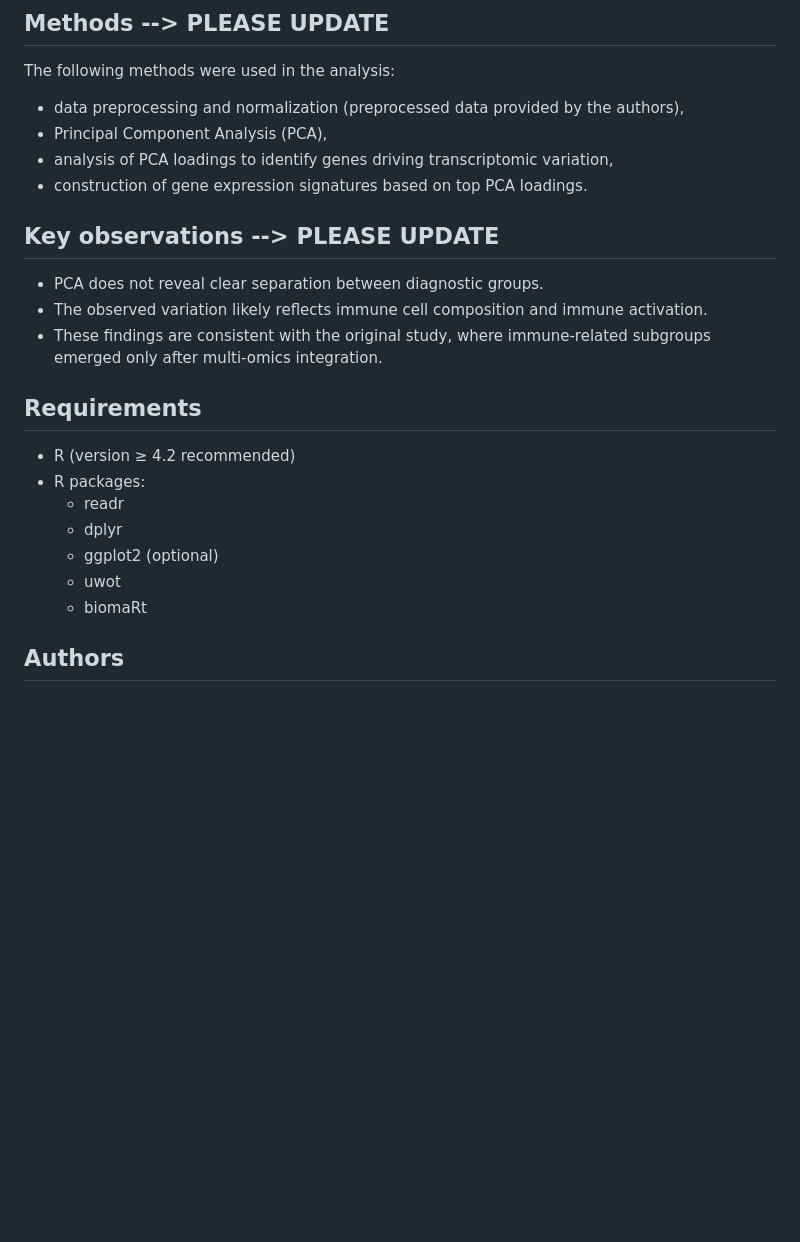
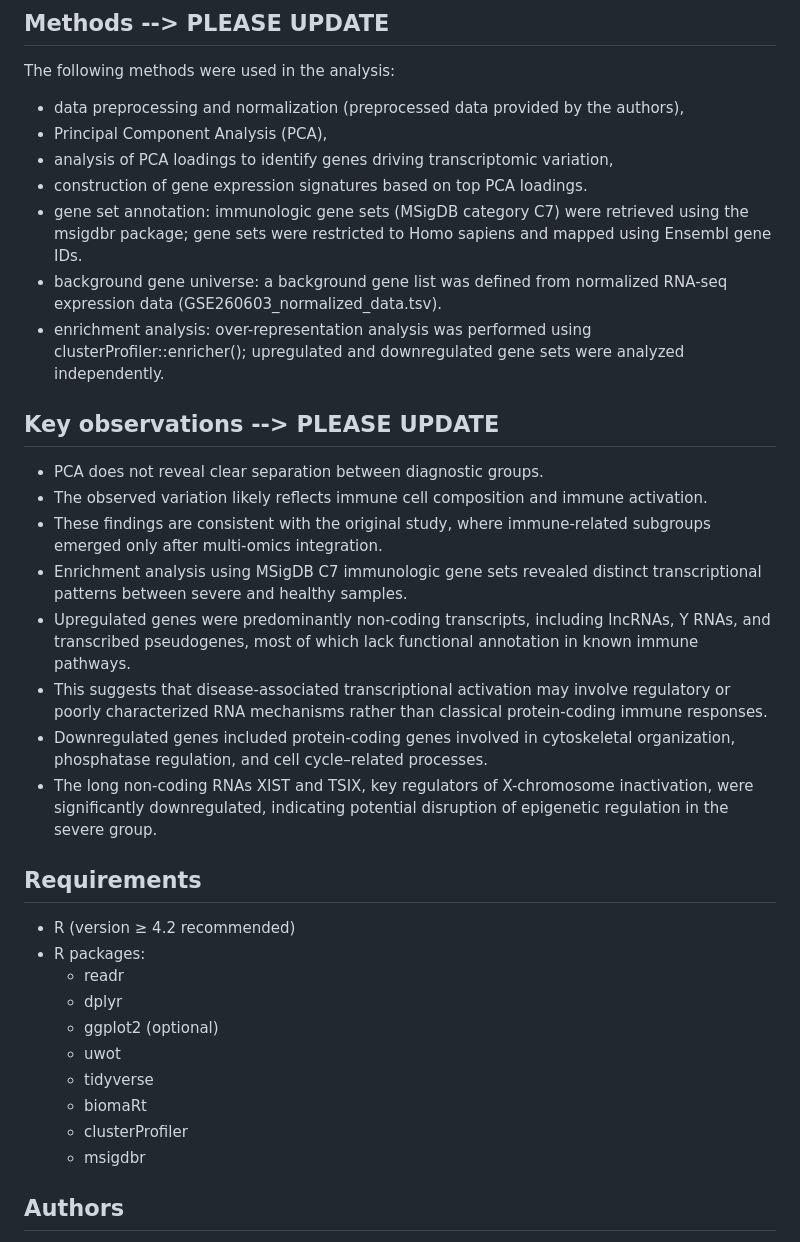
Before and after one commit to Kajsyr/DGE_depression, a Markdown page: README.md, the part around the change. GitHub-like rendering; blank space fills up the shorter version.

```diff
--- a/README.md
+++ b/README.md
@@ -40,11 +40,19 @@ The following methods were used in the analysis:
 - Principal Component Analysis (PCA),
 - analysis of PCA loadings to identify genes driving transcriptomic variation,
 - construction of gene expression signatures based on top PCA loadings.
+- gene set annotation: immunologic gene sets (MSigDB category C7) were retrieved using the msigdbr package; gene sets were restricted to Homo sapiens and mapped using Ensembl gene IDs.
+- background gene universe: a background gene list was defined from normalized RNA-seq expression data (GSE260603_normalized_data.tsv).
+- enrichment analysis: over-representation analysis was performed using clusterProfiler::enricher(); upregulated and downregulated gene sets were analyzed independently.
 
 ## Key observations --> PLEASE UPDATE
 - PCA does not reveal clear separation between diagnostic groups.
 - The observed variation likely reflects immune cell composition and immune activation.
 - These findings are consistent with the original study, where immune-related subgroups emerged only after multi-omics integration.
+- Enrichment analysis using MSigDB C7 immunologic gene sets revealed distinct transcriptional patterns between severe and healthy samples.
+- Upregulated genes were predominantly non-coding transcripts, including lncRNAs, Y RNAs, and transcribed pseudogenes, most of which lack functional annotation in known immune pathways.
+- This suggests that disease-associated transcriptional activation may involve regulatory or poorly characterized RNA mechanisms rather than classical protein-coding immune responses.
+- Downregulated genes included protein-coding genes involved in cytoskeletal organization, phosphatase regulation, and cell cycle–related processes.
+- The long non-coding RNAs XIST and TSIX, key regulators of X-chromosome inactivation, were significantly downregulated, indicating potential disruption of epigenetic regulation in the severe group.
 
  ## Requirements
 - R (version ≥ 4.2 recommended)
@@ -53,7 +61,10 @@ The following methods were used in the analysis:
   - dplyr
   - ggplot2 (optional)
   - uwot
+  - tidyverse
   - biomaRt
+  - clusterProfiler
+  - msigdbr
 
 ## Authors
 - Jan Rysiak
```
